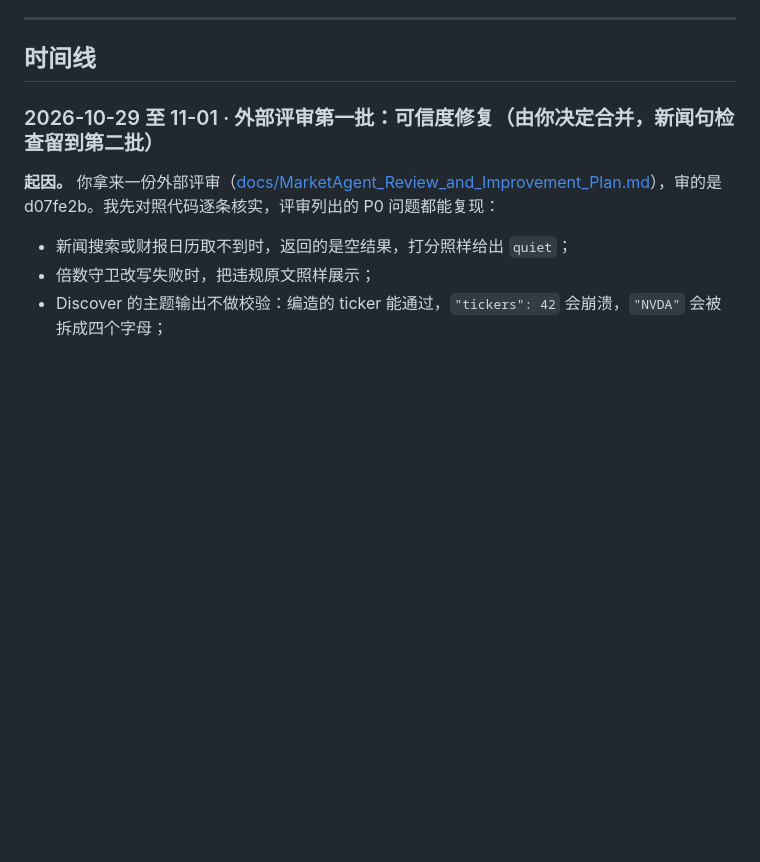
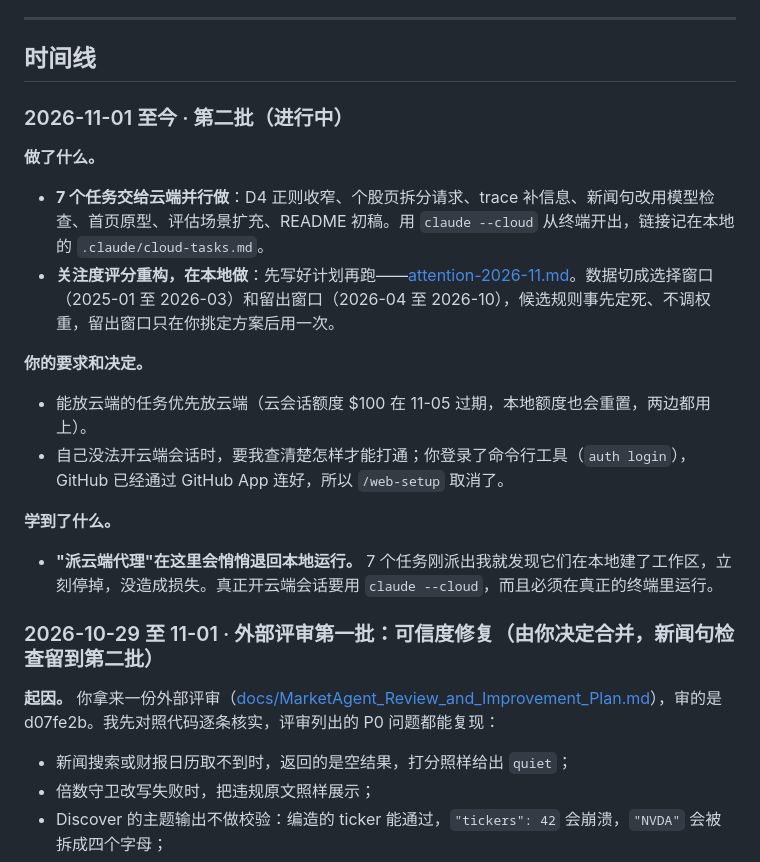
Before and after one commit to vvveronica1122/market-agent, a Markdown page: docs/LOG.md, the part around the change. Rendered like a GitHub page; blank space fills up the shorter version.

```diff
--- a/docs/LOG.md
+++ b/docs/LOG.md
@@ -38,6 +38,19 @@
 ---
 
 ## 时间线
+
+### 2026-11-01 至今 · 第二批（进行中）
+
+**做了什么。**
+- **7 个任务交给云端并行做**：D4 正则收窄、个股页拆分请求、trace 补信息、新闻句改用模型检查、首页原型、评估场景扩充、README 初稿。用 `claude --cloud` 从终端开出，链接记在本地的 `.claude/cloud-tasks.md`。
+- **关注度评分重构，在本地做**：先写好计划再跑——[attention-2026-11.md](../validation/attention-2026-11.md)。数据切成选择窗口（2025-01 至 2026-03）和留出窗口（2026-04 至 2026-10），候选规则事先定死、不调权重，留出窗口只在你挑定方案后用一次。
+
+**你的要求和决定。**
+- 能放云端的任务优先放云端（云会话额度 $100 在 11-05 过期，本地额度也会重置，两边都用上）。
+- 自己没法开云端会话时，要我查清楚怎样才能打通；你登录了命令行工具（`auth login`），GitHub 已经通过 GitHub App 连好，所以 `/web-setup` 取消了。
+
+**学到了什么。**
+- **"派云端代理"在这里会悄悄退回本地运行。** 7 个任务刚派出我就发现它们在本地建了工作区，立刻停掉，没造成损失。真正开云端会话要用 `claude --cloud`，而且必须在真正的终端里运行。
 
 ### 2026-10-29 至 11-01 · 外部评审第一批：可信度修复（由你决定合并，新闻句检查留到第二批）
 
```
Also changed, not shown: validation/attention-2026-11.md (added, +83 -0 lines).
